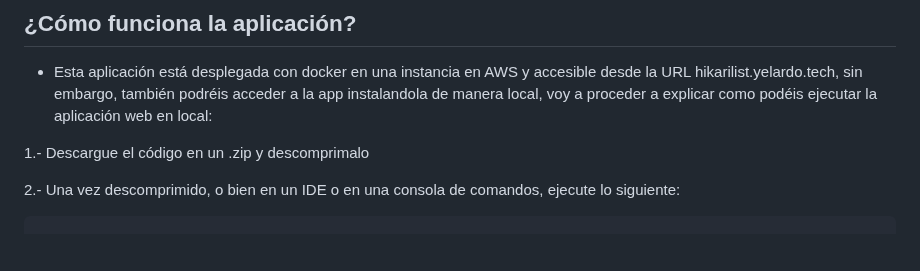
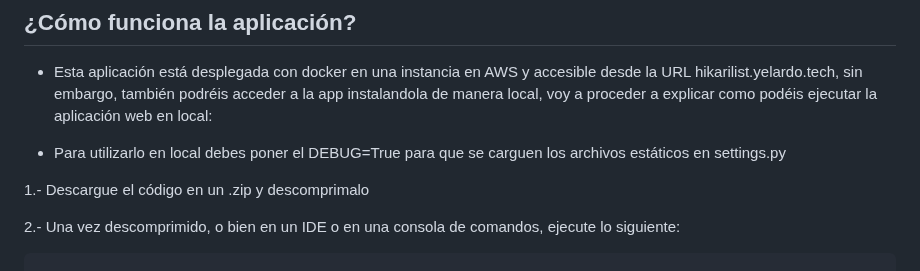
Before and after one commit to sergiogh04/Proyecto_Sergio_Dorantes_Godino, a Markdown page: README.md, the part around the change. Drawn GitHub-style; blank space fills up the shorter version.

```diff
--- a/README.md
+++ b/README.md
@@ -37,6 +37,7 @@
 ## ¿Cómo funciona la aplicación?
 - Esta aplicación está desplegada con docker en una instancia en AWS y accesible desde la URL hikarilist.yelardo.tech, sin embargo, también podréis acceder a la app instalandola de manera local, voy a proceder a explicar como podéis ejecutar la aplicación web en local:
 
+- Para utilizarlo en local debes poner el DEBUG=True para que se carguen los archivos estáticos en settings.py
 
  1.- Descargue el código en un .zip y descomprimalo
 
```
